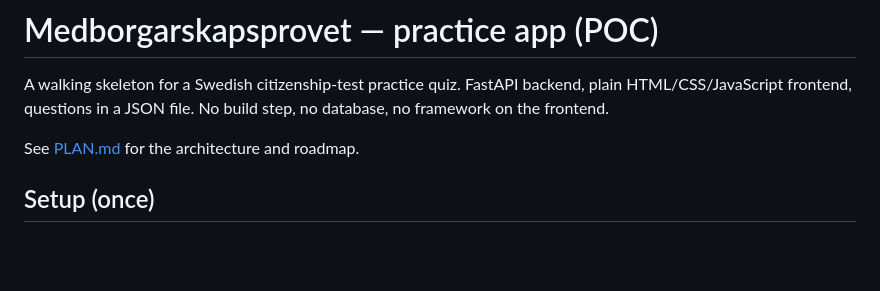
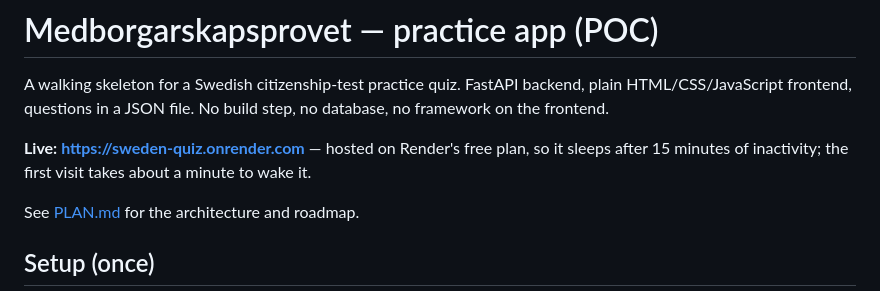
Before and after one commit to grigoriev-se/sweden-quiz, a Markdown page: README.md, the part around the change. Drawn GitHub-style; blank space fills up the shorter version.

```diff
--- a/README.md
+++ b/README.md
@@ -3,6 +3,10 @@
 A walking skeleton for a Swedish citizenship-test practice quiz.
 FastAPI backend, plain HTML/CSS/JavaScript frontend, questions in a JSON file.
 No build step, no database, no framework on the frontend.
+
+**Live: <https://sweden-quiz.onrender.com>** — hosted on Render's free plan, so
+it sleeps after 15 minutes of inactivity; the first visit takes about a minute
+to wake it.
 
 See [PLAN.md](PLAN.md) for the architecture and roadmap.
 
```
Also changed, not shown: PLAN.md (+14 -7 lines).
